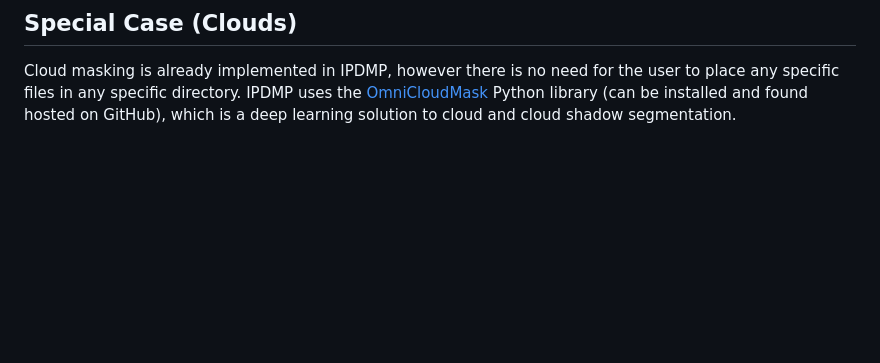
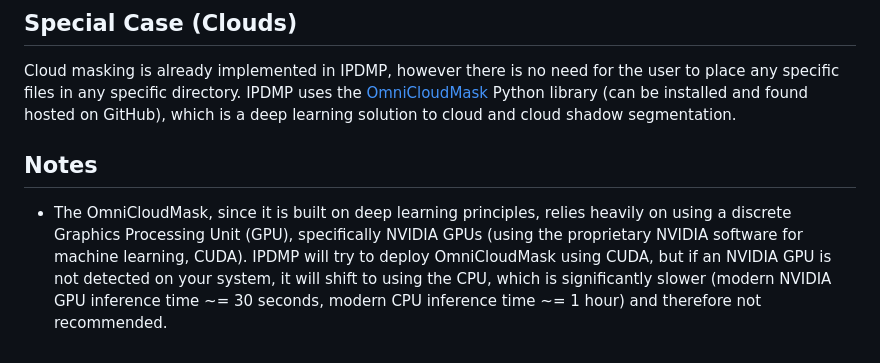
Before and after one commit to nicoarrroyo/IPDMP, a Markdown page: data/masks/README.md, the part around the change. Rendered like a GitHub page; blank space fills up the shorter version.

Commit message:
Update README with GPU usage notes for OmniCloudMask
Added notes about GPU requirements for OmniCloudMask.

```diff
--- a/data/masks/README.md
+++ b/data/masks/README.md
@@ -38,3 +38,6 @@ Implementation of high-slope area masking is planned, but not complete yet.
 
 ## Special Case (Clouds)
 Cloud masking is already implemented in IPDMP, however there is no need for the user to place any specific files in any specific directory. IPDMP uses the [OmniCloudMask](https://github.com/DPIRD-DMA/OmniCloudMask) Python library (can be installed and found hosted on GitHub), which is a deep learning solution to cloud and cloud shadow segmentation.
+
+## Notes
+- The OmniCloudMask, since it is built on deep learning principles, relies heavily on using a discrete Graphics Processing Unit (GPU), specifically NVIDIA GPUs (using the proprietary NVIDIA software for machine learning, CUDA). IPDMP will try to deploy OmniCloudMask using CUDA, but if an NVIDIA GPU is not detected on your system, it will shift to using the CPU, which is significantly slower (modern NVIDIA GPU inference time ~= 30 seconds, modern CPU inference time ~= 1 hour) and therefore not recommended.
```
